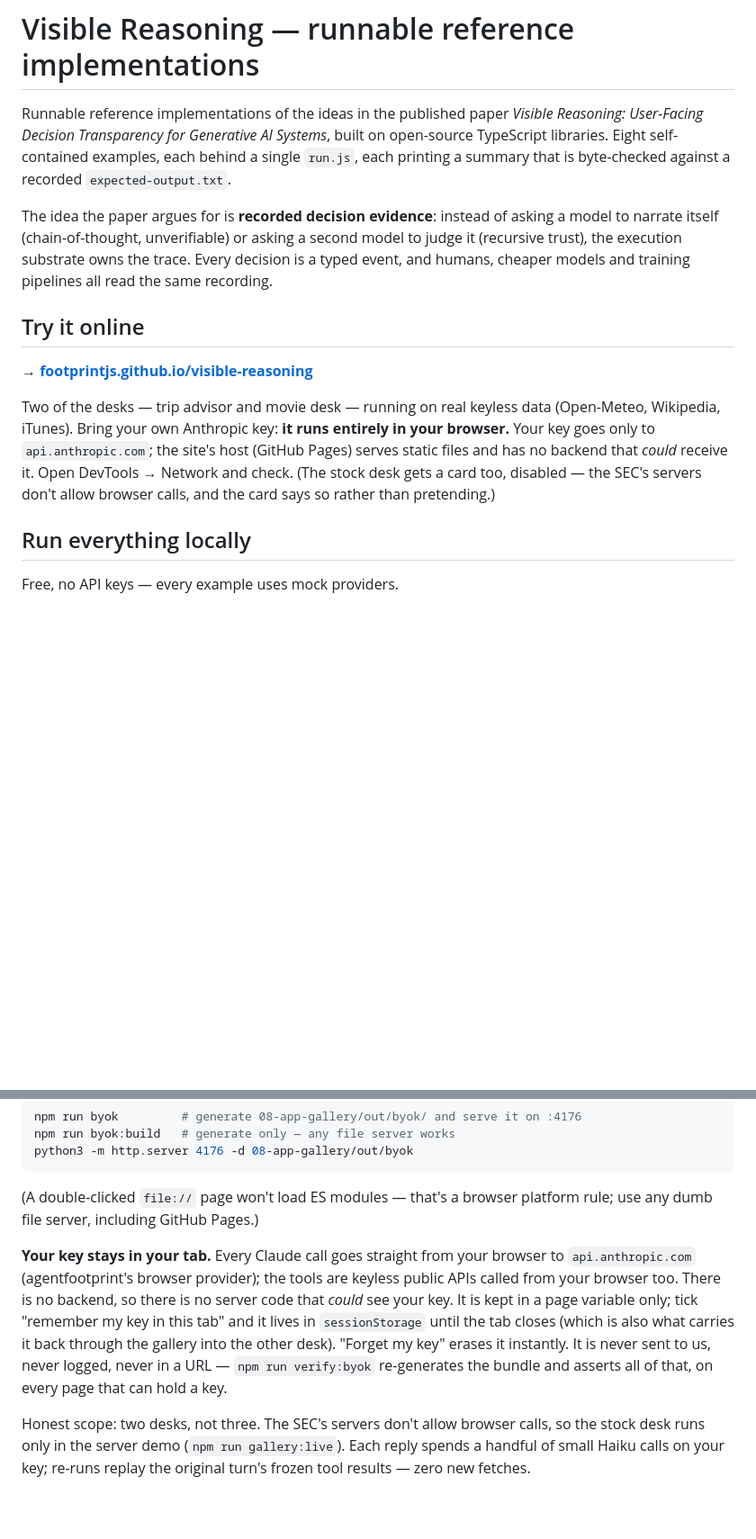
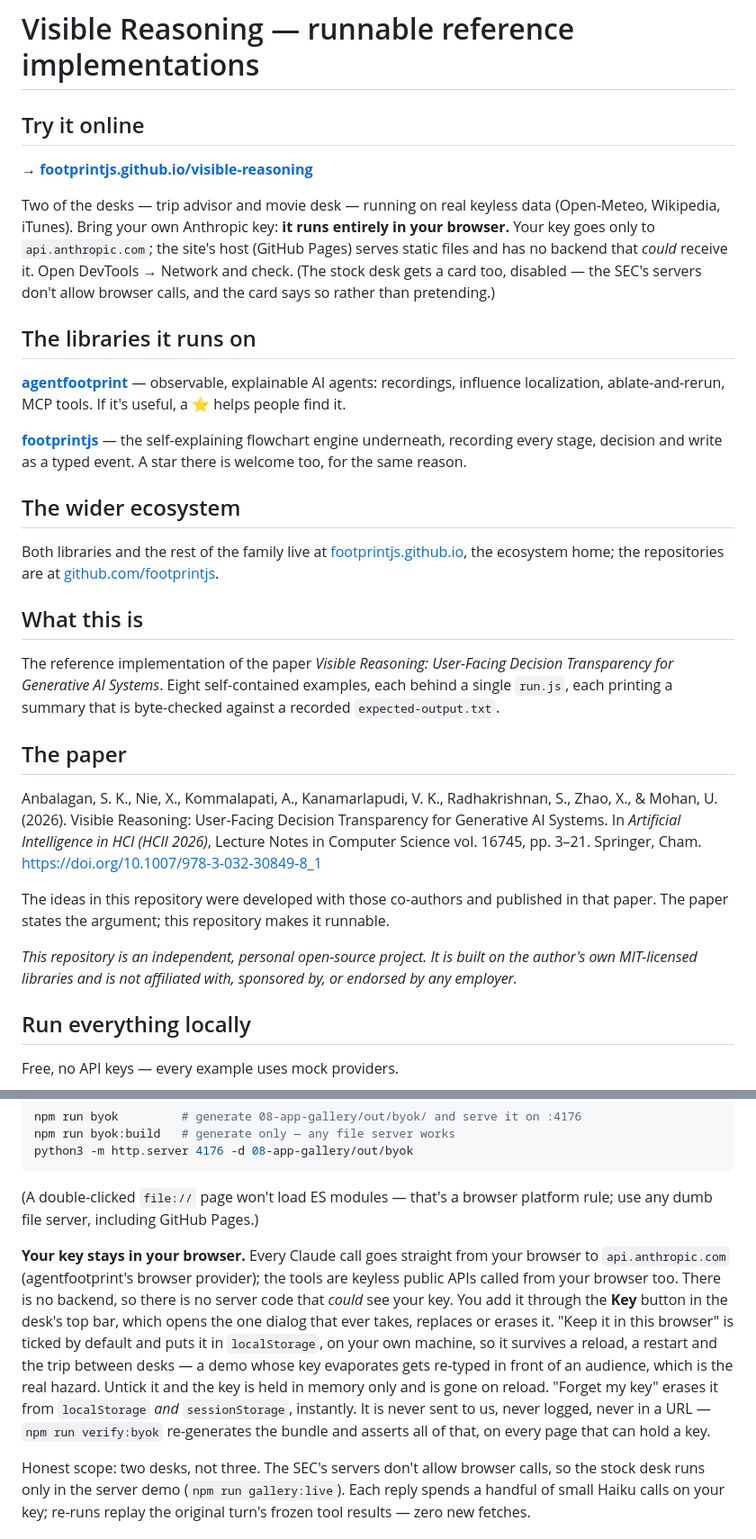
Before and after one commit to footprintjs/visible-reasoning, a Markdown page: README.md, 2 parts joined by grey strips. Shown at 90% size. GitHub-like rendering; blank space fills up the shorter version.

Commit message:
docs(readme): lead with the demo and the libraries, then say what this is
The opening asked people to read an argument before it offered them
anything to look at. Now: the hosted demo first, then agentfootprint and
footprintjs (each with a light star ask), then the ecosystem home, and
only then two sentences saying this is the paper's reference
implementation. The paper section — citation, co-authors, DOI and the
independence note — moves up unchanged in substance.

The BYOK custody paragraph is rewritten for the Key dialog and its
keep-it-in-this-browser default, which lands with the desk changes in the
following commit.

Co-Authored-By: Claude Fable 5 <noreply@anthropic.com>

```diff
--- a/README.md
+++ b/README.md
@@ -1,14 +1,32 @@
 # Visible Reasoning — runnable reference implementations
-
-Runnable reference implementations of the ideas in the published paper *Visible Reasoning: User-Facing Decision Transparency for Generative AI Systems*, built on open-source TypeScript libraries. Eight self-contained examples, each behind a single `run.js`, each printing a summary that is byte-checked against a recorded `expected-output.txt`.
-
-The idea the paper argues for is **recorded decision evidence**: instead of asking a model to narrate itself (chain-of-thought, unverifiable) or asking a second model to judge it (recursive trust), the execution substrate owns the trace. Every decision is a typed event, and humans, cheaper models and training pipelines all read the same recording.
 
 ## Try it online
 
 **→ [footprintjs.github.io/visible-reasoning](https://footprintjs.github.io/visible-reasoning/)**
 
 Two of the desks — trip advisor and movie desk — running on real keyless data (Open-Meteo, Wikipedia, iTunes). Bring your own Anthropic key: **it runs entirely in your browser.** Your key goes only to `api.anthropic.com`; the site's host (GitHub Pages) serves static files and has no backend that *could* receive it. Open DevTools → Network and check. (The stock desk gets a card too, disabled — the SEC's servers don't allow browser calls, and the card says so rather than pretending.)
+
+## The libraries it runs on
+
+**[agentfootprint](https://github.com/footprintjs/agentfootprint)** — observable, explainable AI agents: recordings, influence localization, ablate-and-rerun, MCP tools. If it's useful, a ⭐ helps people find it.
+
+**[footprintjs](https://github.com/footprintjs/footPrint)** — the self-explaining flowchart engine underneath, recording every stage, decision and write as a typed event. A star there is welcome too, for the same reason.
+
+## The wider ecosystem
+
+Both libraries and the rest of the family live at [footprintjs.github.io](https://footprintjs.github.io/), the ecosystem home; the repositories are at [github.com/footprintjs](https://github.com/footprintjs).
+
+## What this is
+
+The reference implementation of the paper *Visible Reasoning: User-Facing Decision Transparency for Generative AI Systems*. Eight self-contained examples, each behind a single `run.js`, each printing a summary that is byte-checked against a recorded `expected-output.txt`.
+
+## The paper
+
+Anbalagan, S. K., Nie, X., Kommalapati, A., Kanamarlapudi, V. K., Radhakrishnan, S., Zhao, X., & Mohan, U. (2026). Visible Reasoning: User-Facing Decision Transparency for Generative AI Systems. In *Artificial Intelligence in HCI (HCII 2026)*, Lecture Notes in Computer Science vol. 16745, pp. 3–21. Springer, Cham. https://doi.org/10.1007/978-3-032-30849-8_1
+
+The ideas in this repository were developed with those co-authors and published in that paper. The paper states the argument; this repository makes it runnable.
+
+*This repository is an independent, personal open-source project. It is built on the author's own MIT-licensed libraries and is not affiliated with, sponsored by, or endorsed by any employer.*
 
 ## Run everything locally
 
@@ -366,7 +376,7 @@ python3 -m http.server 4176 -d 08-app-gallery/out/byok
 
 (A double-clicked `file://` page won't load ES modules — that's a browser platform rule; use any dumb file server, including GitHub Pages.)
 
-**Your key stays in your tab.**  Every Claude call goes straight from your browser to `api.anthropic.com` (agentfootprint's browser provider); the tools are keyless public APIs called from your browser too. There is no backend, so there is no server code that *could* see your key. It is kept in a page variable only; tick "remember my key in this tab" and it lives in `sessionStorage` until the tab closes (which is also what carries it back through the gallery into the other desk). "Forget my key" erases it instantly. It is never sent to us, never logged, never in a URL — `npm run verify:byok` re-generates the bundle and asserts all of that, on every page that can hold a key.
+**Your key stays in your browser.**  Every Claude call goes straight from your browser to `api.anthropic.com` (agentfootprint's browser provider); the tools are keyless public APIs called from your browser too. There is no backend, so there is no server code that *could* see your key. You add it through the **Key** button in the desk's top bar, which opens the one dialog that ever takes, replaces or erases it. "Keep it in this browser" is ticked by default and puts it in `localStorage`, on your own machine, so it survives a reload, a restart and the trip between desks — a demo whose key evaporates gets re-typed in front of an audience, which is the real hazard. Untick it and the key is held in memory only and is gone on reload. "Forget my key" erases it from `localStorage` *and* `sessionStorage`, instantly. It is never sent to us, never logged, never in a URL — `npm run verify:byok` re-generates the bundle and asserts all of that, on every page that can hold a key.
 
 Honest scope: two desks, not three. The SEC's servers don't allow browser calls, so the stock desk runs only in the server demo (`npm run gallery:live`). Each reply spends a handful of small Haiku calls on your key; re-runs replay the original turn's frozen tool results — zero new fetches.
 
```
Also changed, not shown: other parts of README.md (+0 -8 lines).
